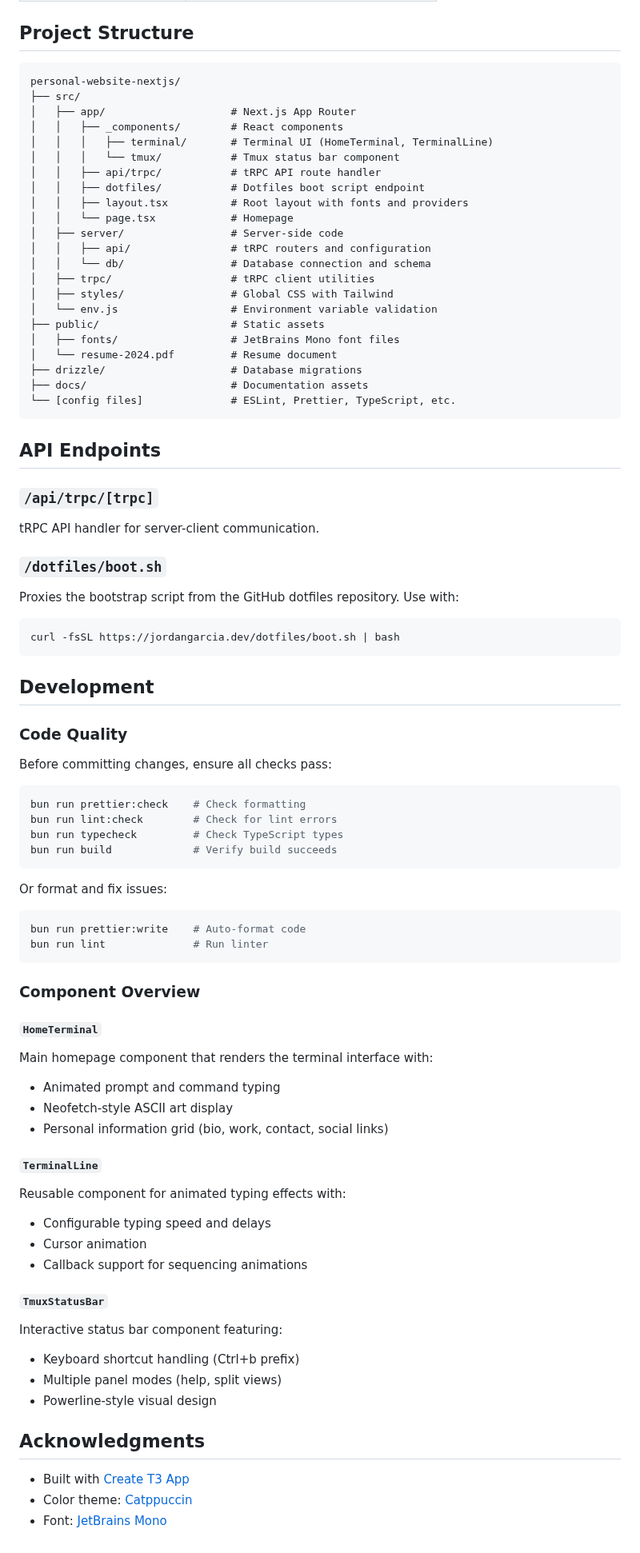
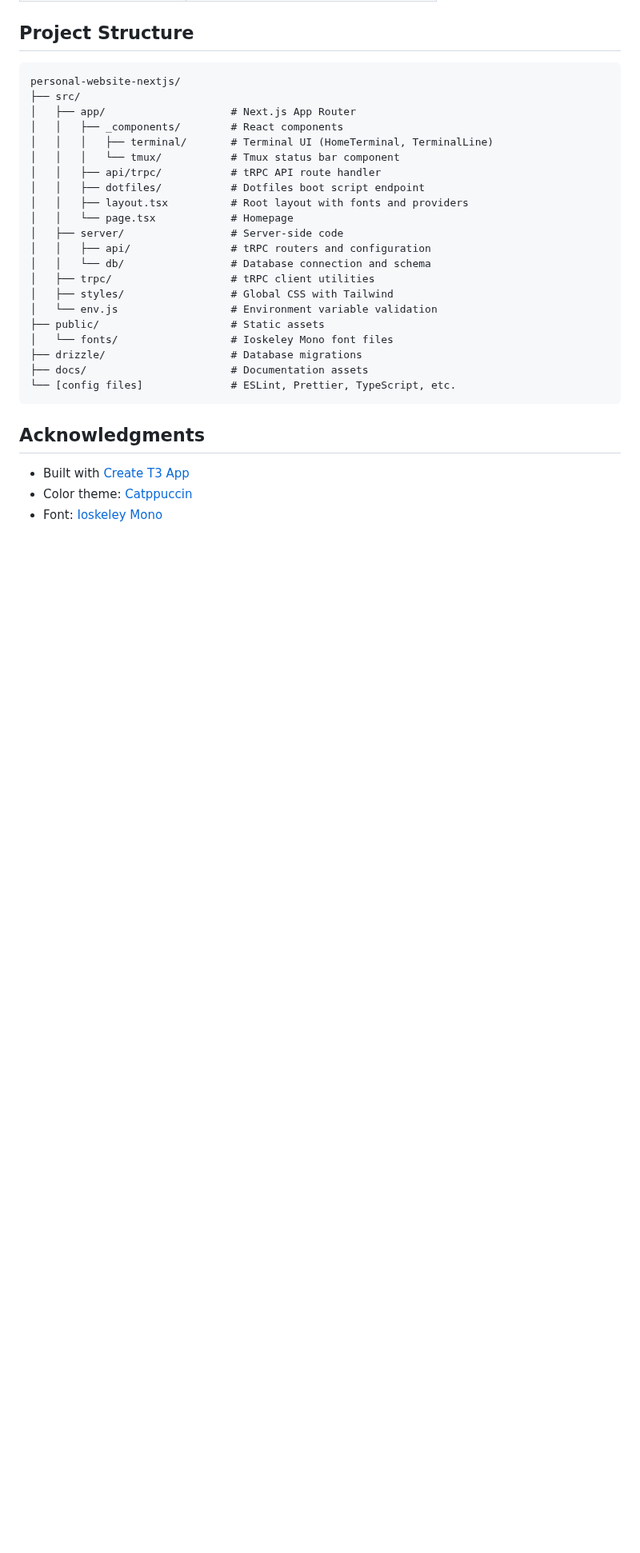
Before and after one commit to whoisjordangarcia/personal-website-nextjs, a Markdown page: README.md, the part around one of its changes. Shown at 80% size. GitHub-like rendering; blank space fills up the shorter version.

````diff
--- a/README.md
+++ b/README.md
@@ -127,75 +127,14 @@ personal-website-nextjs/
 │   ├── styles/                 # Global CSS with Tailwind
 │   └── env.js                  # Environment variable validation
 ├── public/                     # Static assets
-│   ├── fonts/                  # JetBrains Mono font files
-│   └── resume-2024.pdf         # Resume document
+│   └── fonts/                  # Ioskeley Mono font files
 ├── drizzle/                    # Database migrations
 ├── docs/                       # Documentation assets
 └── [config files]              # ESLint, Prettier, TypeScript, etc.
 ```
 
-## API Endpoints
-
-### `/api/trpc/[trpc]`
-
-tRPC API handler for server-client communication.
-
-### `/dotfiles/boot.sh`
-
-Proxies the bootstrap script from the GitHub dotfiles repository. Use with:
-
-```bash
-curl -fsSL https://jordangarcia.dev/dotfiles/boot.sh | bash
-```
-
-## Development
-
-### Code Quality
-
-Before committing changes, ensure all checks pass:
-
-```bash
-bun run prettier:check    # Check formatting
-bun run lint:check        # Check for lint errors
-bun run typecheck         # Check TypeScript types
-bun run build             # Verify build succeeds
-```
-
-Or format and fix issues:
-
-```bash
-bun run prettier:write    # Auto-format code
-bun run lint              # Run linter
-```
-
-### Component Overview
-
-#### `HomeTerminal`
-
-Main homepage component that renders the terminal interface with:
-
-- Animated prompt and command typing
-- Neofetch-style ASCII art display
-- Personal information grid (bio, work, contact, social links)
-
-#### `TerminalLine`
-
-Reusable component for animated typing effects with:
-
-- Configurable typing speed and delays
-- Cursor animation
-- Callback support for sequencing animations
-
-#### `TmuxStatusBar`
-
-Interactive status bar component featuring:
-
-- Keyboard shortcut handling (Ctrl+b prefix)
-- Multiple panel modes (help, split views)
-- Powerline-style visual design
-
 ## Acknowledgments
 
 - Built with [Create T3 App](https://create.t3.gg)
 - Color theme: [Catppuccin](https://github.com/catppuccin/catppuccin)
-- Font: [JetBrains Mono](https://www.jetbrains.com/lp/mono/)
+- Font: [Ioskeley Mono](https://github.com/ahatem/IoskeleyMono)
````
Also changed, not shown: other parts of README.md (+14 -14 lines), docs/jordangarcia_ss.png.
